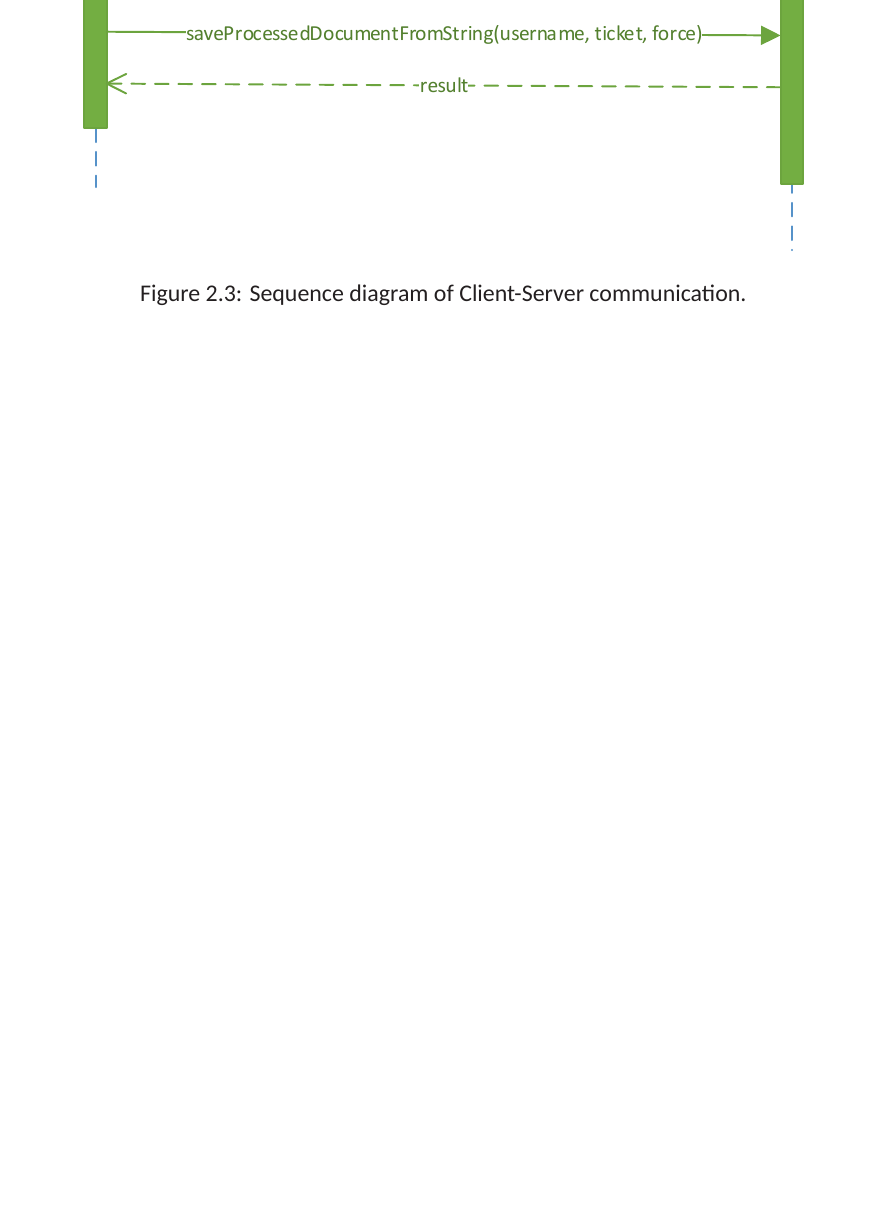
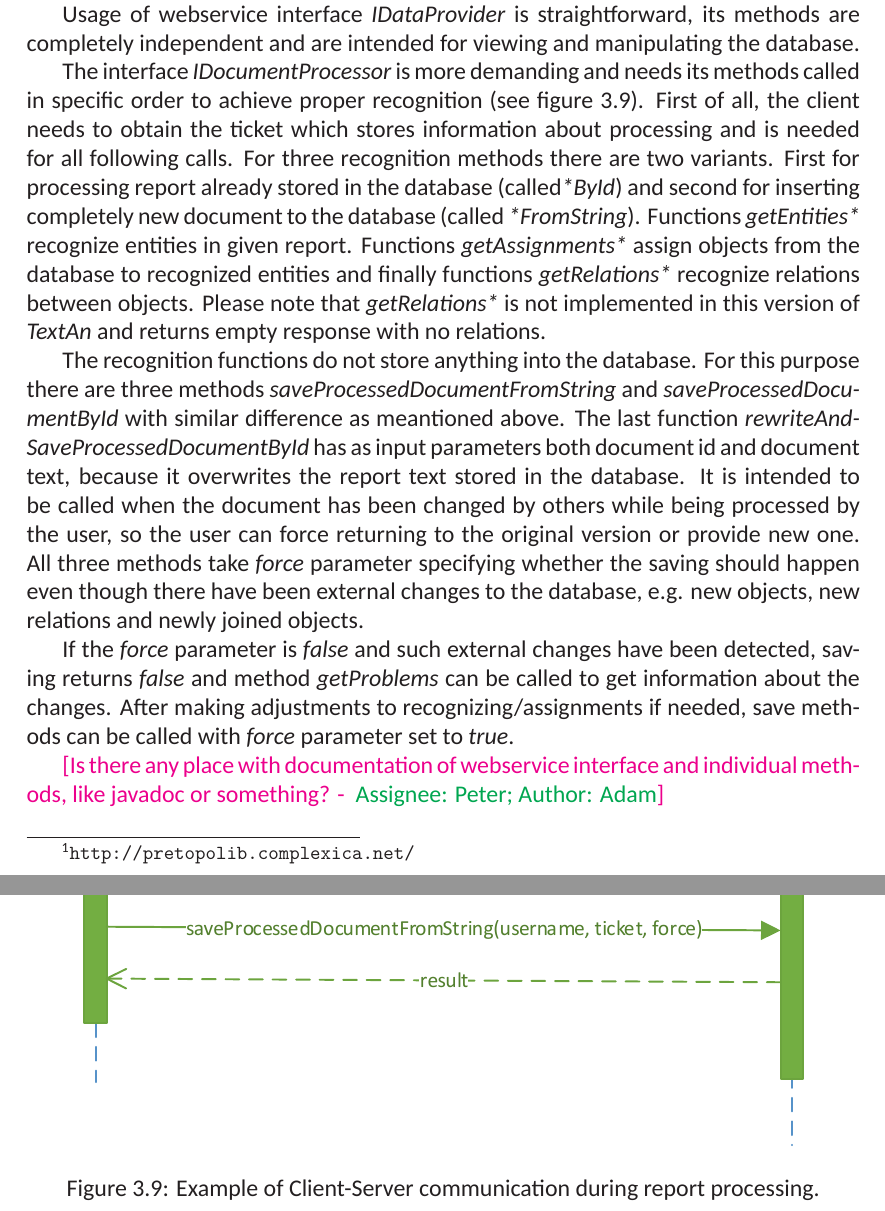
Before and after one commit to PreXident/TextAn, a LaTeX thesis (Documentation/DeveloperDocumentation/DeveloperDocumentation.tex, which reads Documentation/DeveloperDocumentation/Sections/Architecture.tex): part of page 17 of 42 before the commit and two parts of pages 27 and 28 of 41 after it, the two joined at a grey line, cut at the place of the change, the shorter picture padded with empty space. Compiled offline with XeLaTeX; a missing font is replaced by an installed copy or a similar font.

Commit message:
Extended communication chapter

```diff
--- a/Documentation/DeveloperDocumentation/DeveloperDocumentation.tex
+++ b/Documentation/DeveloperDocumentation/DeveloperDocumentation.tex
@@ -178,5 +178,3 @@ Client usage.}
 
 \begin{figure}[!htb]
         \centering
-        \includegraphics[width=\textwidth]{Images/ClientServerCommunication}
-        \caption{Sequence diagram of Client-Server communication.}
--- a/Documentation/DeveloperDocumentation/Sections/Architecture.tex
+++ b/Documentation/DeveloperDocumentation/Sections/Architecture.tex
@@ -338,3 +338,48 @@ inconvenient detail.
 \section{Comunication}
 \comment[Petr (\& Adam)]{Petr}{Describe communication pattern between client and server,
 sequence diagram etc.}
+
+Usage of webservice interface \emph{IDataProvider} is straightforward, its
+methods are completely independent and are intended for viewing and manipulating
+the database.
+
+The interface \emph{IDocumentProcessor} is more demanding and needs its methods
+called in specific order to achieve proper recognition (see figure
+\ref{fig:ClientServerCommunication}). First of all, the client needs to obtain
+the ticket which stores information about processing and is needed for all
+following calls. For three recognition methods there are two variants. First for
+processing report already stored in the database (called\emph{*ById}) and second
+for inserting completely new document to the database (called
+\emph{*FromString}). Functions \emph{getEntities*} recognize entities in
+given report. Functions \emph{getAssignments*} assign objects from the database
+to recognized entities and finally functions \emph{getRelations*} recognize
+relations between objects. Please note that \emph{getRelations*} is not
+implemented in this version of \textan{} and returns empty response with no
+relations.
+
+The recognition functions do not store anything into the database. For this
+purpose there are three methods \emph{saveProcessedDocumentFromString} and
+\emph{saveProcessedDocumentById} with similar difference as meantioned above.
+The last function \emph{rewriteAndSaveProcessedDocumentById} has as input
+parameters both document id and document text, because it overwrites the report
+text stored in the database. It is intended to be called when the document has
+been changed by others while being processed by the user, so the user can
+force returning to the original version or provide new one. All three methods
+take \emph{force} parameter specifying whether the saving should happen even
+though there have been external changes to the database, e.g. new objects, new
+relations and newly joined objects.
+
+If the \emph{force} parameter is \emph{false} and such external changes have
+been detected, saving returns \emph{false} and method \emph{getProblems} can be
+called to get information about the changes. After making adjustments to
+recognizing/assignments if needed, save methods can be called with \emph{force}
+parameter set to \emph{true}.
+
+\comment[Peter]{Adam}{Is there any place with documentation of webservice interface and individual methods, like javadoc or something?}
+
+\begin{figure}[!htb]
+        \centering
+        \includegraphics[width=\textwidth]{Images/ClientServerCommunication}
+        \caption{Example of Client-Server communication during report processing.}
+        \label{fig:ClientServerCommunication}
+\end{figure}
```
Also changed, not shown: Documentation/DeveloperDocumentation/DeveloperDocumentation.tex (5 more changed lines).
